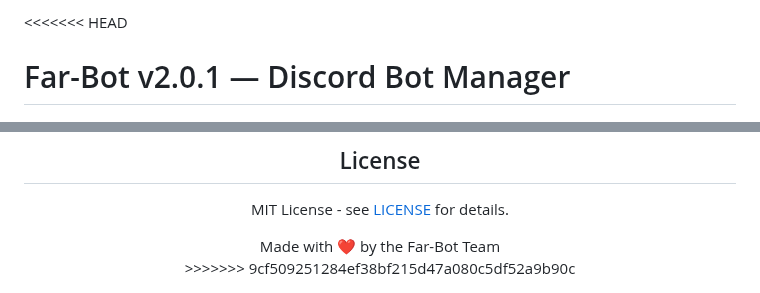
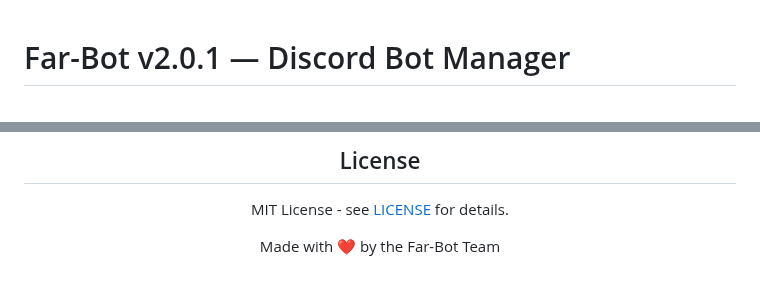
Before and after one commit to farllirs/far-bot, a Markdown page: README.md, 2 parts joined by grey strips. GitHub-like rendering.

```diff
--- a/README.md
+++ b/README.md
@@ -1,4 +1,4 @@
-<<<<<<< HEAD
+
 # Far-Bot v2.0.1 — Discord Bot Manager
 
 <div align="center">
@@ -248,4 +248,3 @@ MIT License - see [LICENSE](LICENSE) for details.
 <div align="center">
 Made with ❤️ by the Far-Bot Team
 </div>
->>>>>>> 9cf509251284ef38bf215d47a080c5df52a9b90c
```
